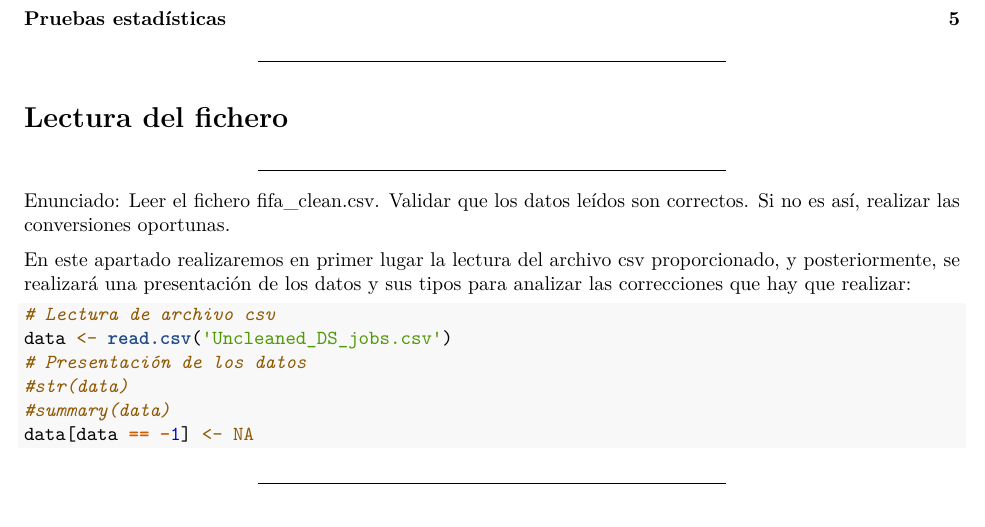
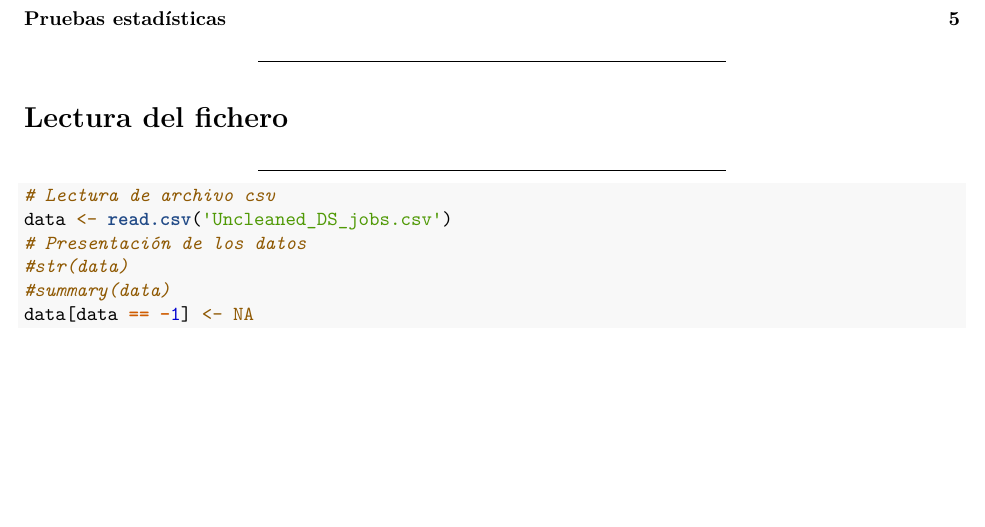
Before and after one commit to thanry89/PRA_2_Limpieza_de_Datos_Piccolomini_Zambrano, an R Markdown document (PRA2.Rmd): part of page 1 of 29, cut so that both start at the same text, the shorter picture padded with empty space. Rendered offline with R 4.5, knitr and Pandoc, then LaTeX, with nearby package versions; some code elsewhere in the file could not run offline.

Commit message:
Update PRA2.Rmd

````diff
--- a/PRA2.Rmd
+++ b/PRA2.Rmd
@@ -19,10 +19,6 @@ output:
 ******
 # Lectura del fichero
 ******
-
-Enunciado: Leer el fichero fifa_clean.csv. Validar que los datos leídos son correctos. Si no es así, realizar las conversiones oportunas.
-
-En este apartado realizaremos en primer lugar la lectura del archivo csv proporcionado, y posteriormente, se realizará una presentación de los datos y sus tipos para analizar las correcciones que hay que realizar:
 
 ```{r,eval=TRUE,echo=TRUE}
 # Lectura de archivo csv
````
